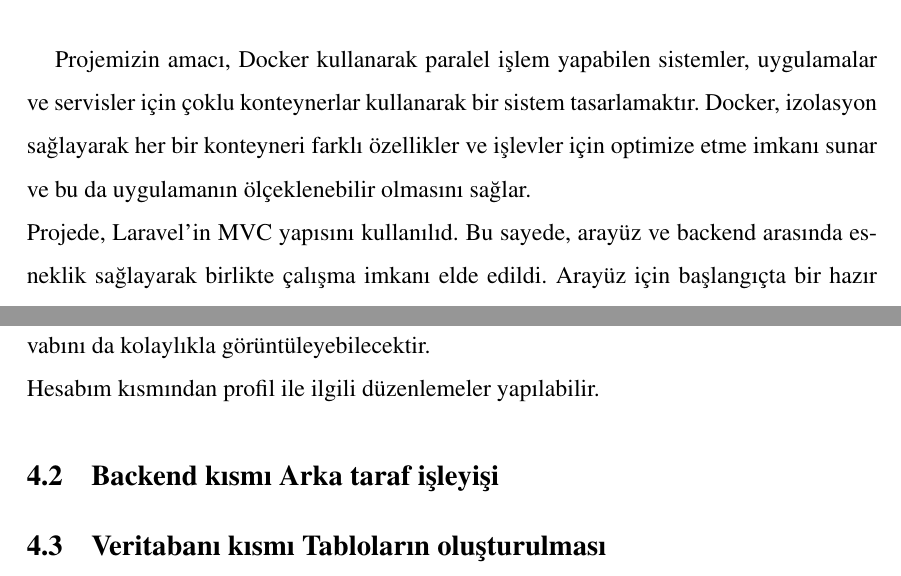
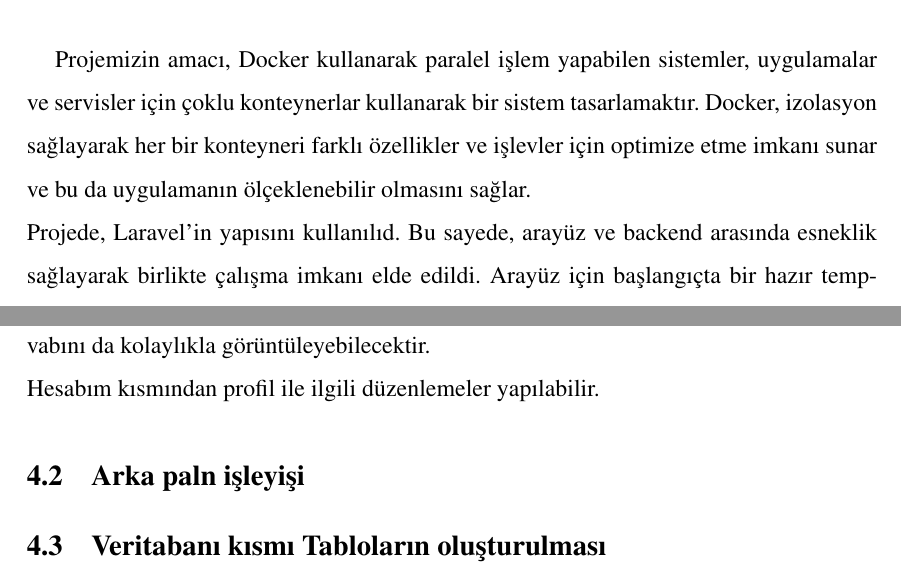
Before and after one commit to ikhalilatteib/mutli-container-project, a LaTeX document (0BMbitirme.tex, which reads 11yazilim_yontem.tex, 12uygulama.tex): two parts of pages 12 and 22 of 26, joined at a grey line, cut so that both start at the same text. Compiled offline with pdfLaTeX.

Commit message:
update name

```diff
--- a/11yazilim_yontem.tex
+++ b/11yazilim_yontem.tex
@@ -1,6 +1,6 @@
 \section{PROJE TANITIMI }
 Projemizin amacı, Docker kullanarak paralel işlem yapabilen sistemler, uygulamalar ve servisler için çoklu konteynerlar kullanarak bir sistem tasarlamaktır. Docker, izolasyon sağlayarak her bir konteyneri farklı özellikler ve işlevler için optimize etme imkanı sunar ve bu da uygulamanın ölçeklenebilir olmasını sağlar.\\
-Projede, Laravel'in MVC yapısını kullanılıd. Bu sayede, arayüz ve backend arasında esneklik sağlayarak birlikte çalışma imkanı elde edildi. Arayüz için başlangıçta bir hazır template kullanıldı, ancak bu templateleri ihtiyaçlarımıza göre özelleştirildi ve değişiklikler yapıldı. Daha sonra backend ile entegrasyonu gerçekleştirerek ayarlamaları tamamlandı.\\
+Projede, Laravel'in yapısını kullanılıd. Bu sayede, arayüz ve backend arasında esneklik sağlayarak birlikte çalışma imkanı elde edildi. Arayüz için başlangıçta bir hazır template kullanıldı, ancak bu templateleri ihtiyaçlarımıza göre özelleştirildi ve değişiklikler yapıldı. Daha sonra backend ile entegrasyonu gerçekleştirerek ayarlamaları tamamlandı.\\
 Projenin güvenliği için, login sayfasını tasarlandı ve erişim kısıtlamaları eklendi. Bu sayede, giriş yapmayan kullanıcıların diğer sayfalara erişmesi engellendi. Kullanıcıların güvenliğini ve verilerin gizliliğini korumak önemli bir hedefimiz oldu.\\
 Son aşamada, Docker işlemlerini gerçekleştirerek konteynerleme işlemleri tamamlandı. Docker'ın avantajlarından yararlanarak, uygulamayı farklı konteynerlar içinde çalıştırılabildi. Böylelikle, her bir konteynerin optimize edilmiş bir şekilde çalışmasını sağlayarak işleri belirtilen sayıda konteynera bölerek daha esnek bir yapı oluşturuldu. Bu da performansı artırırken sistem üzerindeki yükü dengelememize yardımcı oldu.\\
 Projenin arayüzünde, canlı olarak ilerleme bilgilerini gösteren bir özellik bulunmaktadır. Kullanıcılara, toplam iş miktarı, tamamlanma yüzdesi ve en hızlı çalışan konteynerlar gibi önemli bilgiler sunarak işlerin durumunu takip etmeleri sağlandı. Bu sayede kullanıcılar, işlerin ne kadar ilerlediğini ve hangi konteynerların en etkili olduğunu görebilmektedir.\\
--- a/12uygulama.tex
+++ b/12uygulama.tex
@@ -9,7 +9,7 @@ Sağ kısımda menü bulunabilmektedir.Burda görevler kısmından istediği zam
 Hesabım kısmından profil ile  ilgili düzenlemeler yapılabilir.
 
 %arayüz fotoğrafları eklenecek
-\subsection{Backend kısmı Arka taraf işleyişi}
+\subsection{Arka paln işleyişi}
 
 %ibrahim bu kısımda özet yazacak detaylandırılacak
  \subsection {Veritabanı kısmı Tabloların oluşturulması }
```
Also changed, not shown: 1diskapak.tex (+1 -1 lines), 1 other file.
